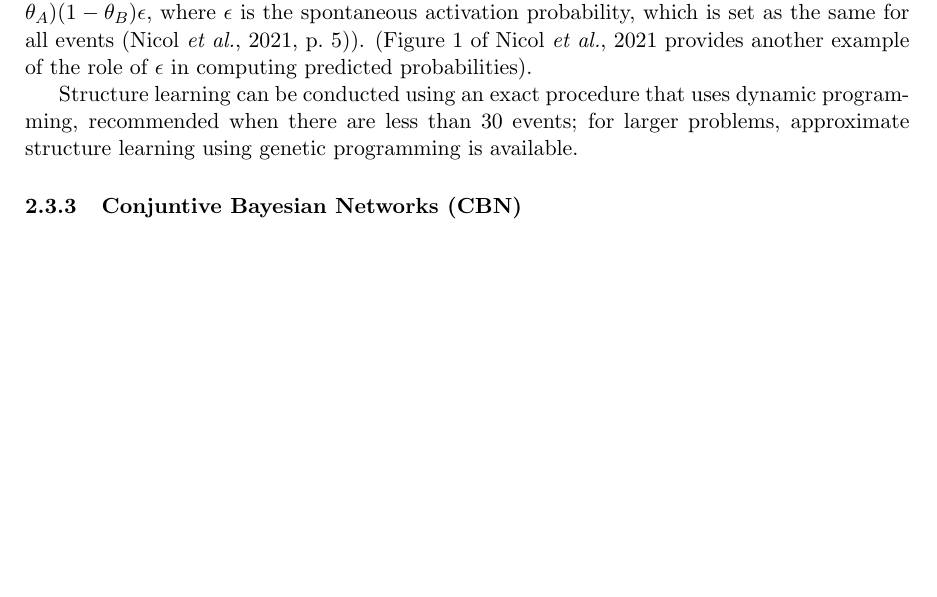
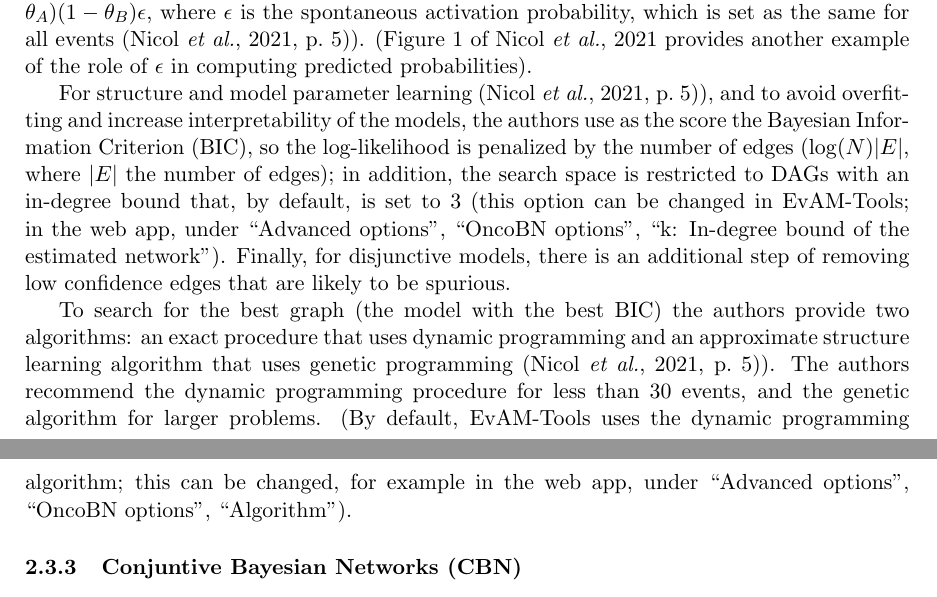
Before and after one commit to rdiaz02/EvAM-Tools, a LaTeX document (Additional_doc/evamtools_methods_details_faq.tex): part of page 7 of 35 before the commit and two parts of pages 7 and 8 of 35 after it, the two joined at a grey line, cut so that both start at the same text, the shorter picture padded with empty space. Compiled offline with pdfLaTeX.

Commit message:
more details OncoBN algorithm

```diff
--- a/Additional_doc/evamtools_methods_details_faq.tex
+++ b/Additional_doc/evamtools_methods_details_faq.tex
@@ -171,8 +171,14 @@ Now, $\theta_C$ is the probability of $C$ occurring if at least one of its ances
 The above represent the probabilities in a model without errors. OncoBN includes an error model, the ``spontaneous activation model'' where there is a non-zero probability of observing child events when restrictions in the DAG are not satisfied. The rate of spontaneous activation is part of the estimation procedure, and is included in the computed probabilities of the different genotypes  (see details in \qrefS{error_models}). For example, under the disjunctive model above, the probability of observing genotype $C$ would be $(1 - \theta_A) (1 - \theta_B) \epsilon$, where $\epsilon$ is the spontaneous activation probability, which is set as the same for all events  \citep[p.~5]{nicol2021oncogenetic}). (Figure~1 of \citealp{nicol2021oncogenetic} provides another example of the role of $\epsilon$ in computing predicted probabilities).
 
 
-Structure learning can be conducted using an exact procedure that uses dynamic programming, recommended when there are less than 30 events; for larger problems, approximate structure learning using genetic programming is available.
 
+For structure and model parameter learning \citep[p.~5]{nicol2021oncogenetic}), and to avoid overfitting and increase interpretability of the models,
+the authors use as the score the Bayesian Information Criterion (BIC), so the log-likelihood is penalized by the number of edges ($\log(N) |E|$, where $|E|$ the number of edges); in addition, the search space is restricted to DAGs with an in-degree bound that, by default, is set to 3 (this option can be changed in EvAM-Tools; in the web app, under ``Advanced options'', ``OncoBN options'', ``k: In-degree bound of the estimated network''). Finally, for disjunctive models, there is an additional step of removing low confidence edges that are likely to be spurious.
+
+To search for the best graph (the model with the best BIC) the authors provide two algorithms: an exact procedure that uses dynamic programming and an approximate structure learning algorithm that uses genetic programming \citep[p.~5]{nicol2021oncogenetic}). The authors recommend the dynamic programming procedure for less than 30 events, and the genetic algorithm for larger problems. (By default, EvAM-Tools uses the dynamic programming algorithm; this can be changed, for example in the web app, under  ``Advanced options'', ``OncoBN options'', ``Algorithm'').
+
+
+% Structure and model parameter learning can be conducted using an exact procedure that uses dynamic programming, recommended when there are less than 30 events; for larger problems, approximate structure learning using genetic programming is available \citep[p.~5]{nicol2021oncogenetic}). To avoid overfitting and increase interpretability of the models, the authors use two strategies; first,  second, the optimized score is the
 
 
 \subsubsection{Conjuntive Bayesian Networks (CBN)}\label{cbndetails}
```
